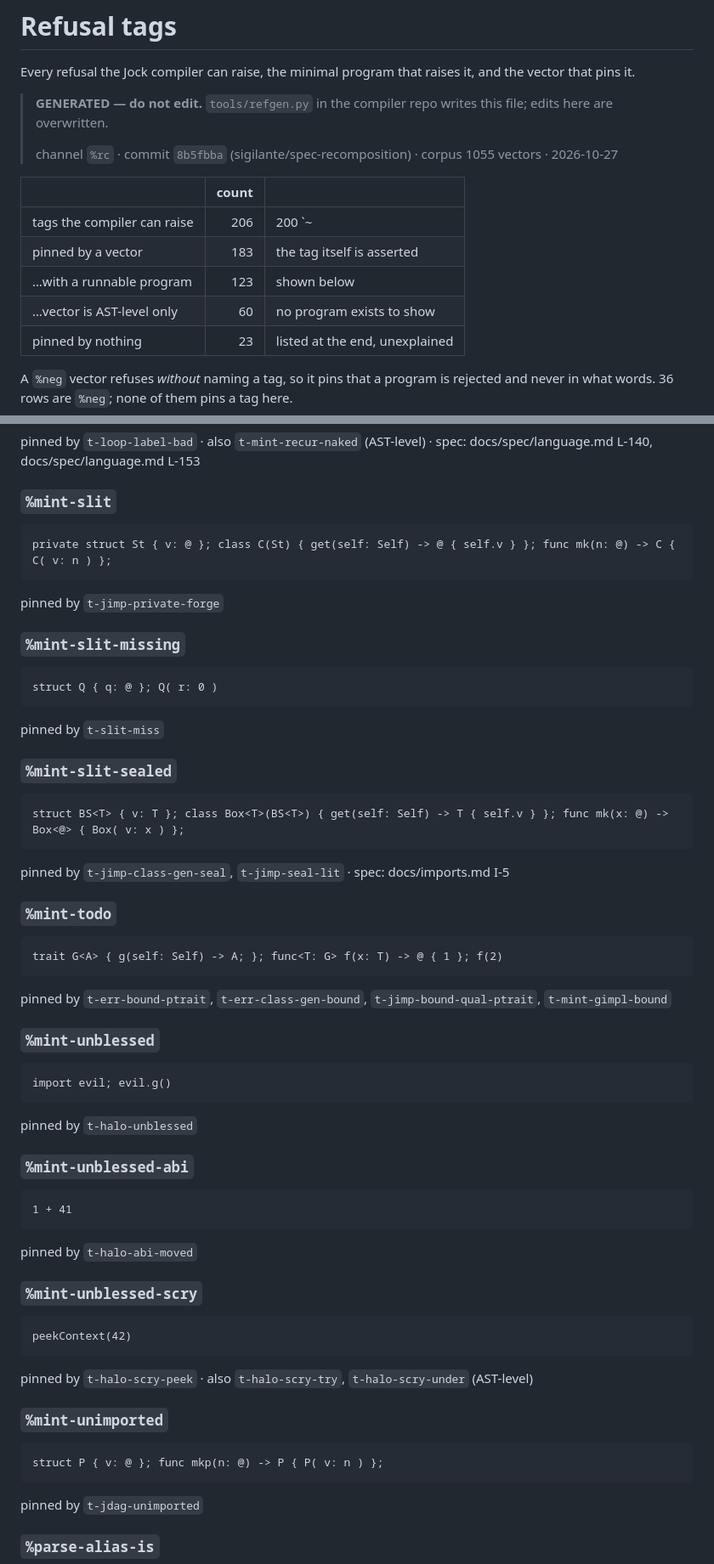
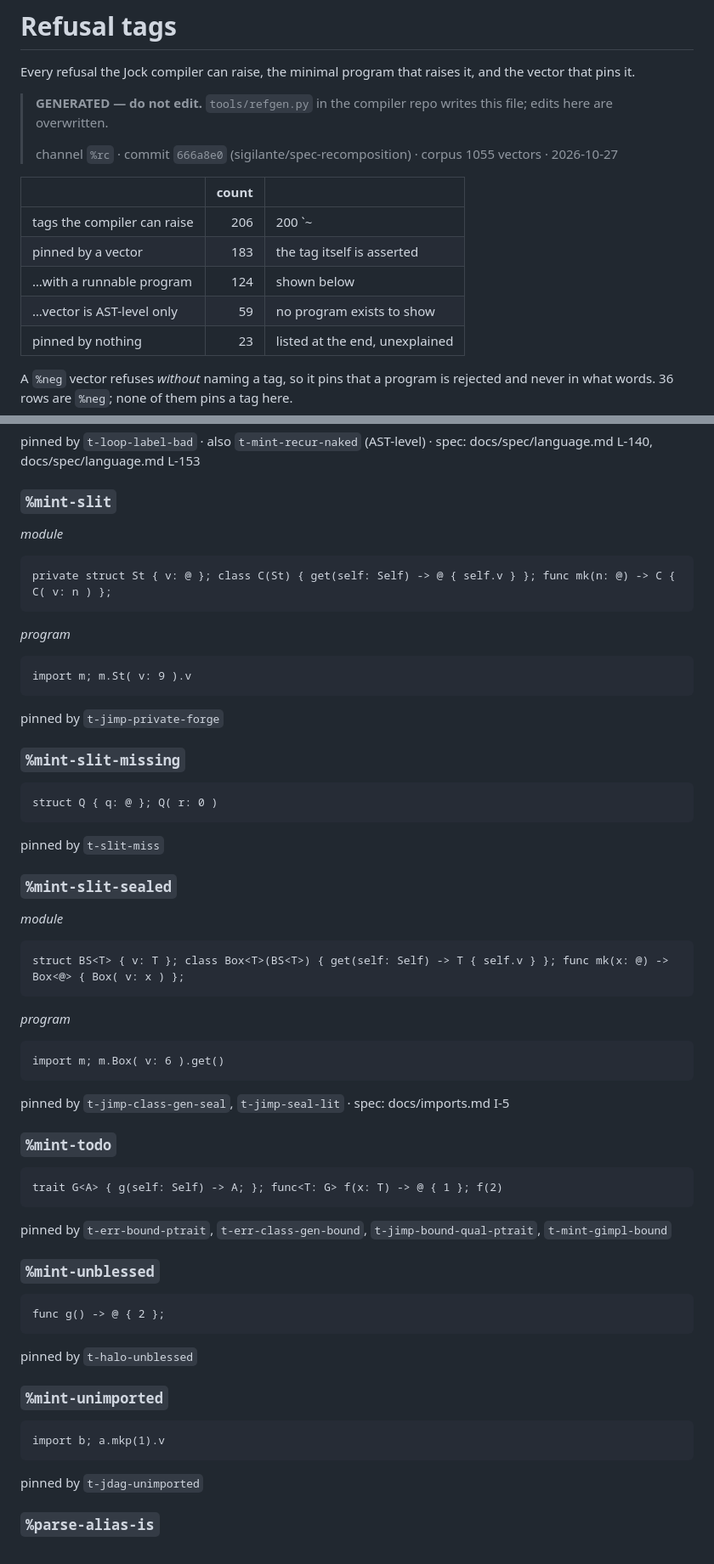
Before and after one commit to sigilante/jock.is, a Markdown page: reference/tags.md, 2 parts joined by grey strips. Shown at 85% size. Drawn GitHub-style.

````diff
--- a/reference/tags.md
+++ b/reference/tags.md
@@ -6,14 +6,14 @@ that raises it, and the vector that pins it.
 > **GENERATED — do not edit.** `tools/refgen.py` in the compiler
 > repo writes this file; edits here are overwritten.
 >
-> channel `%rc` · commit `8b5fbba` (sigilante/spec-recomposition) · corpus 1055 vectors · 2026-10-27
+> channel `%rc` · commit `666a8e0` (sigilante/spec-recomposition) · corpus 1055 vectors · 2026-10-27
 
 | | count | |
 |---|---:|---|
 | tags the compiler can raise | 206 | 200 `~|` heads + 6 `$diag` members |
 | pinned by a vector | 183 | the tag itself is asserted |
-| …with a runnable program | 123 | shown below |
-| …vector is AST-level only | 60 | no program exists to show |
+| …with a runnable program | 124 | shown below |
+| …vector is AST-level only | 59 | no program exists to show |
 | pinned by nothing | 23 | listed at the end, unexplained |
 
 A `%neg` vector refuses *without* naming a tag, so it pins that a
@@ -597,8 +678,16 @@ pinned by `t-loop-label-bad` · also `t-mint-recur-naked` (AST-level) · spec: d
 
 ### `%mint-slit`
 
+*module*
+
 ```
 private struct St { v: @ }; class C(St) { get(self: Self) -> @ { self.v } }; func mk(n: @) -> C { C( v: n ) };
+```
+
+*program*
+
+```
+import m; m.St( v: 9 ).v
 ```
 
 pinned by `t-jimp-private-forge`
@@ -613,8 +702,16 @@ pinned by `t-slit-miss`
 
 ### `%mint-slit-sealed`
 
+*module*
+
 ```
 struct BS<T> { v: T }; class Box<T>(BS<T>) { get(self: Self) -> T { self.v } }; func mk(x: @) -> Box<@> { Box( v: x ) };
+```
+
+*program*
+
+```
+import m; m.Box( v: 6 ).get()
 ```
 
 pinned by `t-jimp-class-gen-seal`, `t-jimp-seal-lit` · spec: docs/imports.md I-5
@@ -630,31 +727,15 @@ pinned by `t-err-bound-ptrait`, `t-err-class-gen-bound`, `t-jimp-bound-qual-ptra
 ### `%mint-unblessed`
 
 ```
-import evil; evil.g()
+func g() -> @ { 2 };
 ```
 
 pinned by `t-halo-unblessed`
 
-### `%mint-unblessed-abi`
-
-```
-1 + 41
-```
-
-pinned by `t-halo-abi-moved`
-
-### `%mint-unblessed-scry`
-
-```
-peekContext(42)
-```
-
-pinned by `t-halo-scry-peek` · also `t-halo-scry-try`, `t-halo-scry-under` (AST-level)
-
 ### `%mint-unimported`
 
 ```
-struct P { v: @ }; func mkp(n: @) -> P { P( v: n ) };
+import b; a.mkp(1).v
 ```
 
 pinned by `t-jdag-unimported`
````
Also changed, not shown: other parts of reference/tags.md (+85 -5 lines), reference/keywords.md (added, +356 -0 lines).
